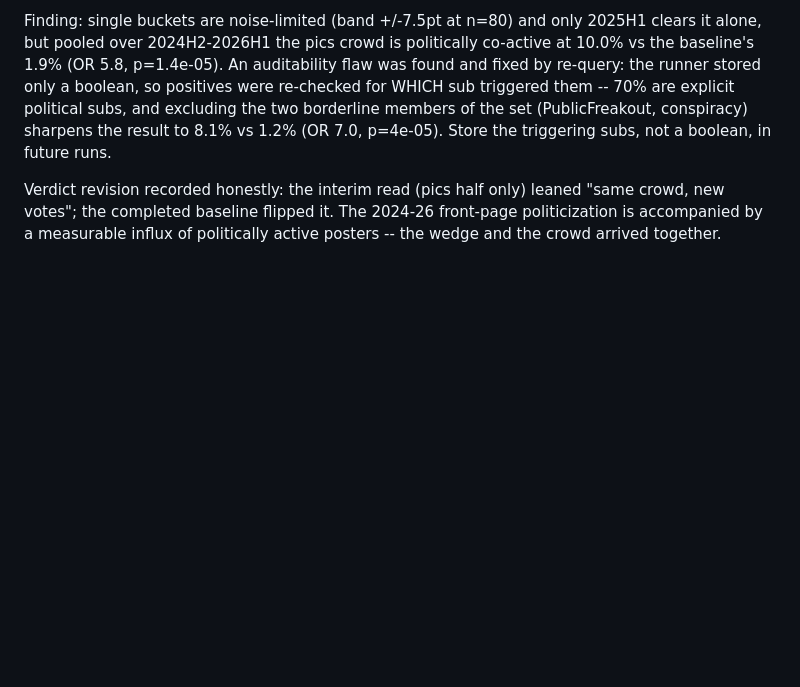
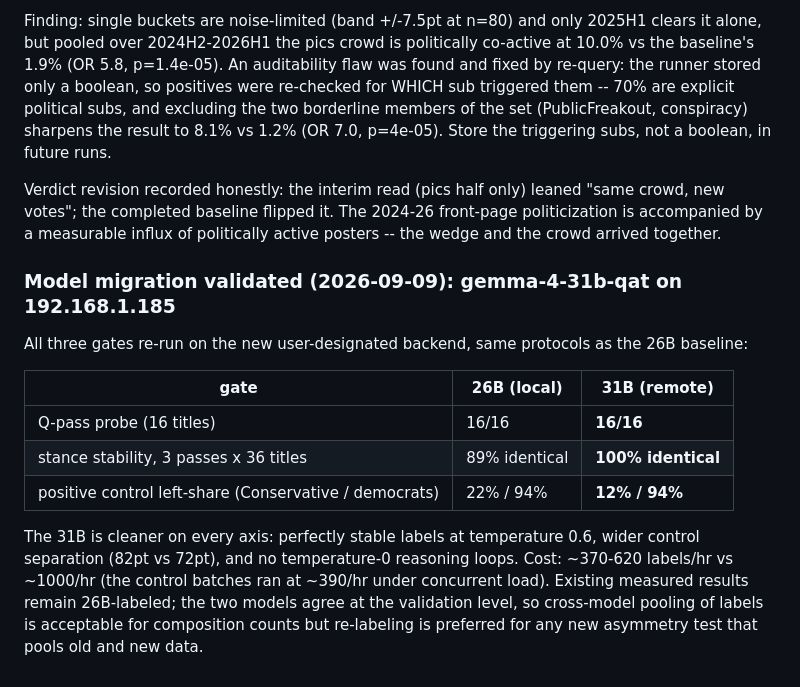
Before and after one commit to tomerglick57/honest_sub_name, a Markdown page: docs/audience-methodology.md, the part around the change. Drawn GitHub-style; blank space fills up the shorter version.

Commit message:
Validate gemma-4-31b-qat on the remote host: passes every gate, cleaner
16/16 on the Q-pass probe, 100% label stability across three passes (26B:
89%), and the known-lean positive controls separate at 12% vs 94%
left-share -- wider than the 26B's 22% vs 94%. Throughput ~390-620/hr.
The new backend is validated for all pipeline stages.

Co-Authored-By: Claude Fable 5 <noreply@anthropic.com>
Claude-Session: https://claude.ai/code/session_01URSfSsWR1BX3fv3Eyw3guq

```diff
--- a/docs/audience-methodology.md
+++ b/docs/audience-methodology.md
@@ -442,3 +442,22 @@ Verdict revision recorded honestly: the interim read (pics half only)
 leaned "same crowd, new votes"; the completed baseline flipped it. The 2024-26
 front-page politicization is accompanied by a measurable influx of politically
 active posters -- the wedge and the crowd arrived together.
+
+### Model migration validated (2026-09-09): gemma-4-31b-qat on 192.168.1.185
+
+All three gates re-run on the new user-designated backend, same protocols as
+the 26B baseline:
+
+| gate | 26B (local) | 31B (remote) |
+|---|---|---|
+| Q-pass probe (16 titles) | 16/16 | **16/16** |
+| stance stability, 3 passes x 36 titles | 89% identical | **100% identical** |
+| positive control left-share (Conservative / democrats) | 22% / 94% | **12% / 94%** |
+
+The 31B is cleaner on every axis: perfectly stable labels at temperature 0.6,
+wider control separation (82pt vs 72pt), and no temperature-0 reasoning loops.
+Cost: ~370-620 labels/hr vs ~1000/hr (the control batches ran at ~390/hr under
+concurrent load). Existing measured results remain 26B-labeled; the two models
+agree at the validation level, so cross-model pooling of labels is acceptable
+for composition counts but re-labeling is preferred for any new asymmetry
+test that pools old and new data.
```
